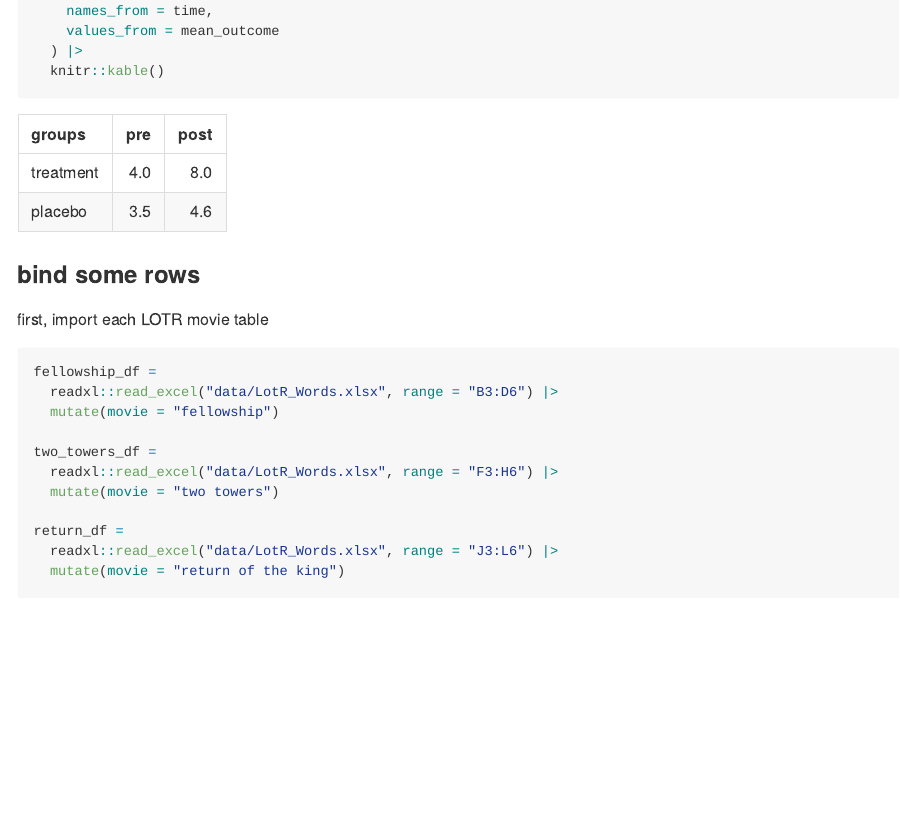
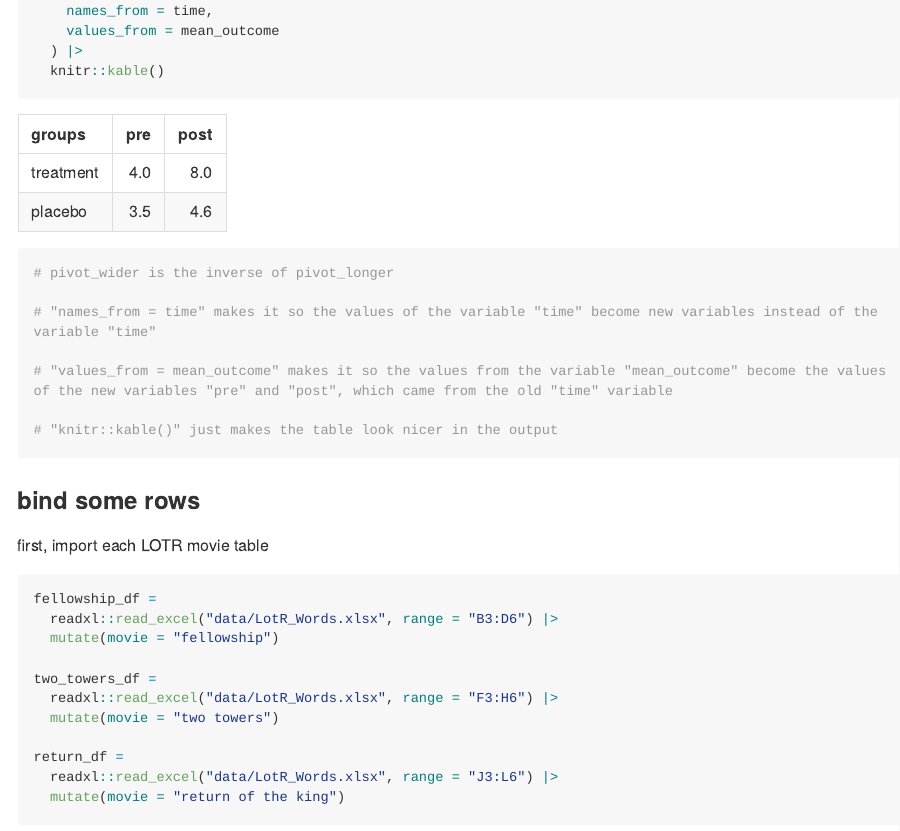
Before and after one commit to AlexaBurko/data_wrangling_1, an R Markdown document (03_tidy_data.Rmd): the page in a window 1100 px wide, from 3160 px down. Rendered offline with R 4.5, knitr and Pandoc, with nearby package versions; some code elsewhere in the file could not run offline; long lines of code are wrapped; column names are cleaned by a stand-in for the janitor package.

Commit message:
explanation of pivot_wider

````diff
--- a/03_tidy_data.Rmd
+++ b/03_tidy_data.Rmd
@@ -109,6 +109,15 @@ analysis_df |>
     values_from = mean_outcome
   ) |>
   knitr::kable()
+
+# pivot_wider is the inverse of pivot_longer
+
+# "names_from = time" makes it so the values of the variable "time" become new variables instead of the variable "time"
+
+# "values_from = mean_outcome" makes it so the values from the variable "mean_outcome" become the values of the new variables "pre" and "post", which came from the old "time" variable
+
+# "knitr::kable()" just makes the table look nicer in the output
+
 ```
 
 ### bind some rows
````
